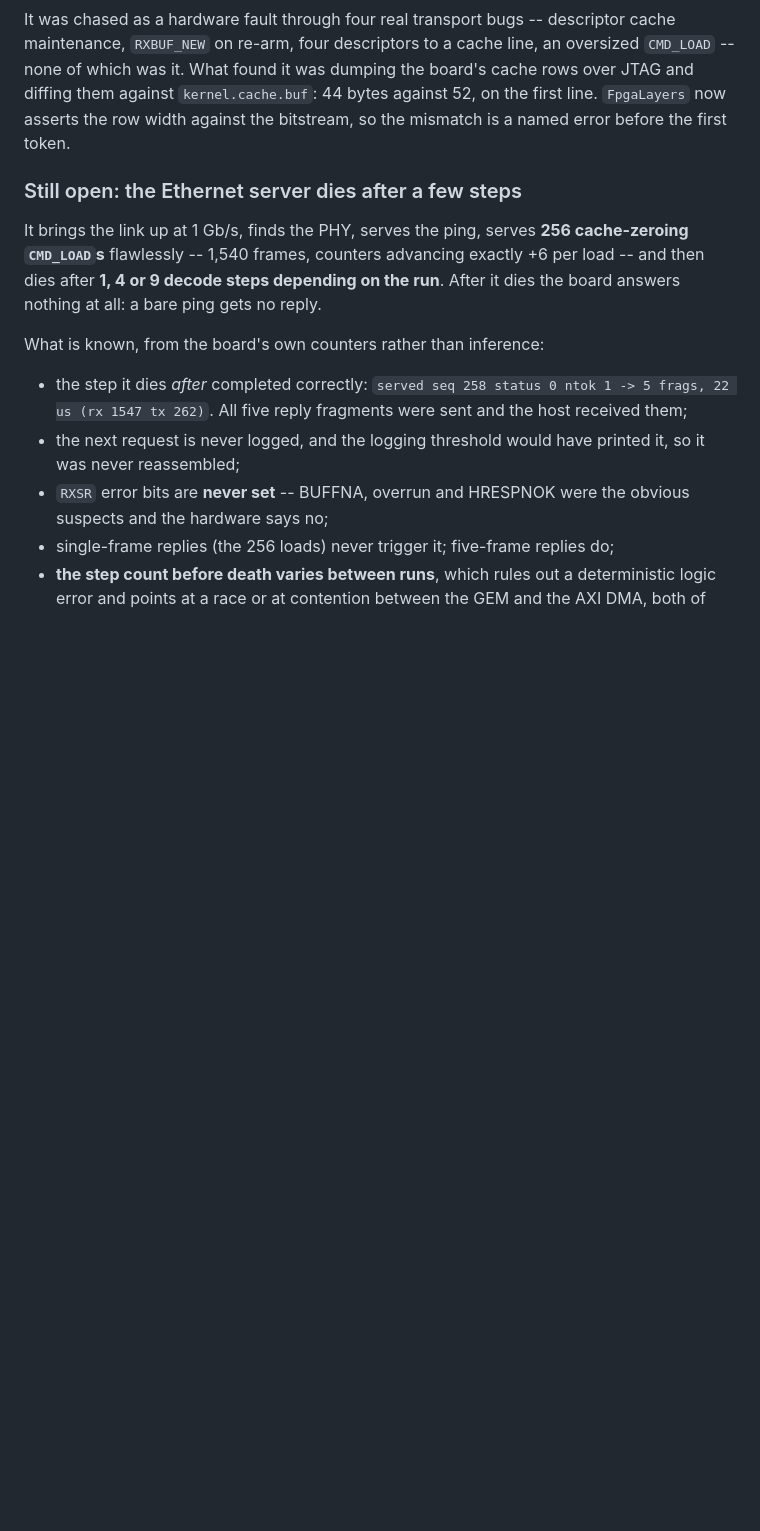
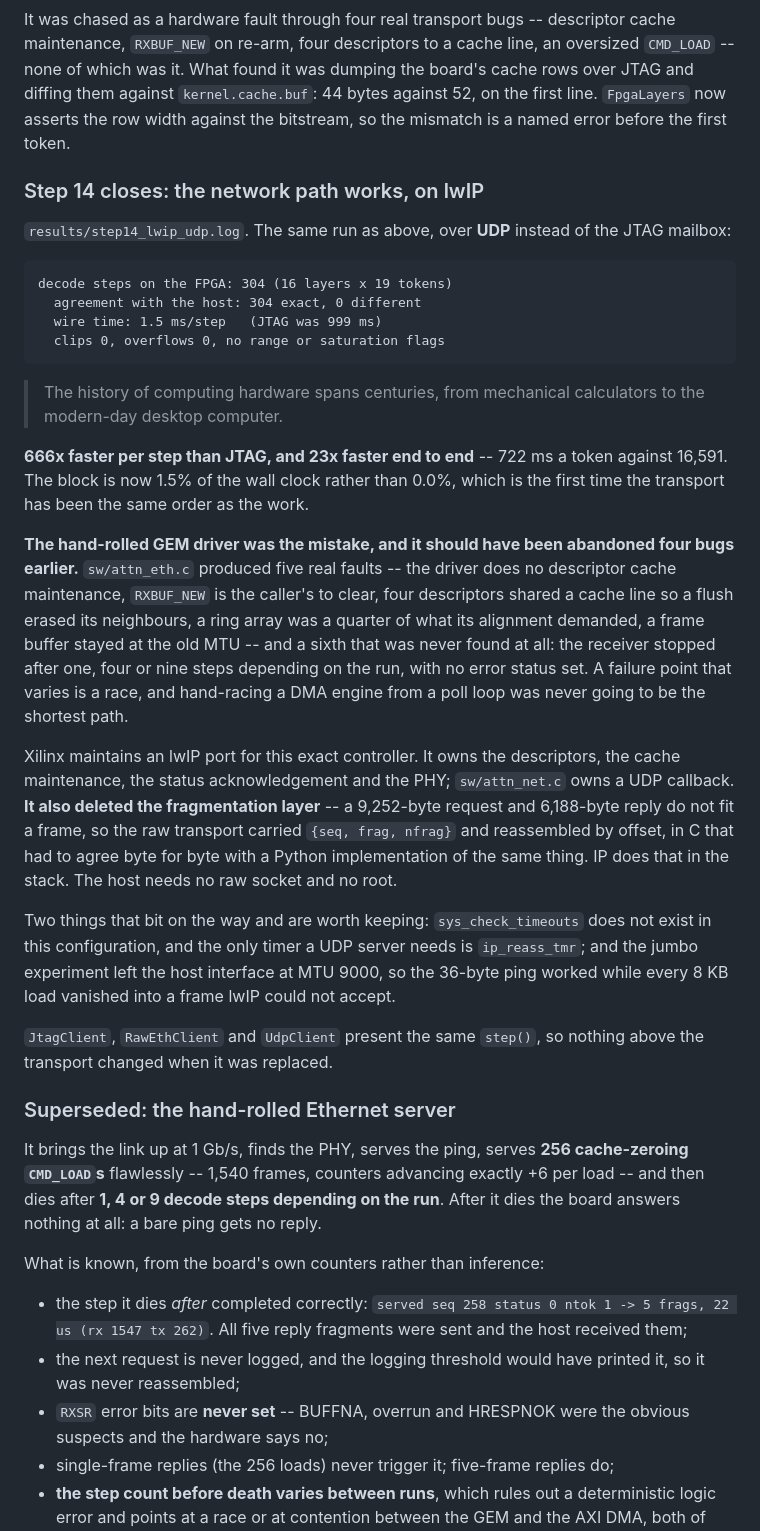
Before and after one commit to GaragaKarthikeya/INSITU, a Markdown page: plan.MD, the part around the change. Rendered like a GitHub page; blank space fills up the shorter version.

Commit message:
Step 14's network path works: 304/304 exact over UDP at 1.5 ms a step
  The history of computing hardware spans centuries, from mechanical
  calculators to the modern-day desktop computer.

304 decode steps, sixteen layers, no prefill, every cache row written by the
block itself, and every one of them bit-exact against the host.

666x faster per step than the JTAG mailbox and 23x end to end: 1.5 ms against
999, 722 ms a token against 16,591. The block is 1.5% of the wall clock now
rather than 0.0%, which is the first time the transport has been the same order
as the work it carries.

clips 0, overflows 0, no range or saturation flags, on real Llama activations
through all sixteen layers.

The hand-rolled GEM driver should have been abandoned four bugs earlier than it
was. lwIP owns the descriptors, the cache maintenance, the status bits and the
PHY; attn_net.c owns a UDP callback; and IP reassembly deleted the custom
fragmentation layer outright.

````diff
--- a/plan.MD
+++ b/plan.MD
@@ -1598,7 +1598,53 @@ board's cache rows over JTAG and diffing them against `kernel.cache.buf`:
 44 bytes against 52, on the first line. `FpgaLayers` now asserts the row width
 against the bitstream, so the mismatch is a named error before the first token.
 
-### Still open: the Ethernet server dies after a few steps
+### Step 14 closes: the network path works, on lwIP
+
+`results/step14_lwip_udp.log`. The same run as above, over **UDP** instead of
+the JTAG mailbox:
+
+```
+decode steps on the FPGA: 304 (16 layers x 19 tokens)
+  agreement with the host: 304 exact, 0 different
+  wire time: 1.5 ms/step   (JTAG was 999 ms)
+  clips 0, overflows 0, no range or saturation flags
+```
+
+> The history of computing hardware spans centuries, from mechanical
+> calculators to the modern-day desktop computer.
+
+**666x faster per step than JTAG, and 23x faster end to end** -- 722 ms a token
+against 16,591. The block is now 1.5% of the wall clock rather than 0.0%, which
+is the first time the transport has been the same order as the work.
+
+**The hand-rolled GEM driver was the mistake, and it should have been abandoned
+four bugs earlier.** `sw/attn_eth.c` produced five real faults -- the driver
+does no descriptor cache maintenance, `RXBUF_NEW` is the caller's to clear,
+four descriptors shared a cache line so a flush erased its neighbours, a ring
+array was a quarter of what its alignment demanded, a frame buffer stayed at
+the old MTU -- and a sixth that was never found at all: the receiver stopped
+after one, four or nine steps depending on the run, with no error status set.
+A failure point that varies is a race, and hand-racing a DMA engine from a poll
+loop was never going to be the shortest path.
+
+Xilinx maintains an lwIP port for this exact controller. It owns the
+descriptors, the cache maintenance, the status acknowledgement and the PHY;
+`sw/attn_net.c` owns a UDP callback. **It also deleted the fragmentation
+layer** -- a 9,252-byte request and 6,188-byte reply do not fit a frame, so the
+raw transport carried `{seq, frag, nfrag}` and reassembled by offset, in C that
+had to agree byte for byte with a Python implementation of the same thing. IP
+does that in the stack. The host needs no raw socket and no root.
+
+Two things that bit on the way and are worth keeping: `sys_check_timeouts` does
+not exist in this configuration, and the only timer a UDP server needs is
+`ip_reass_tmr`; and the jumbo experiment left the host interface at MTU 9000,
+so the 36-byte ping worked while every 8 KB load vanished into a frame lwIP
+could not accept.
+
+`JtagClient`, `RawEthClient` and `UdpClient` present the same `step()`, so
+nothing above the transport changed when it was replaced.
+
+### Superseded: the hand-rolled Ethernet server
 
 It brings the link up at 1 Gb/s, finds the PHY, serves the ping, serves **256
 cache-zeroing `CMD_LOAD`s** flawlessly -- 1,540 frames, counters advancing
````
